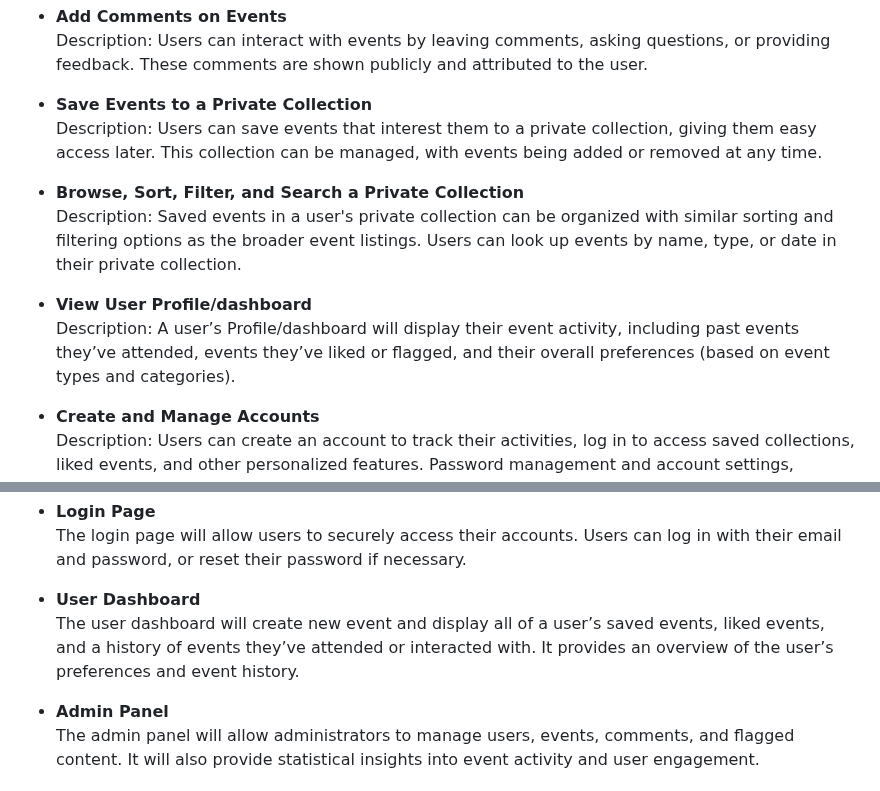
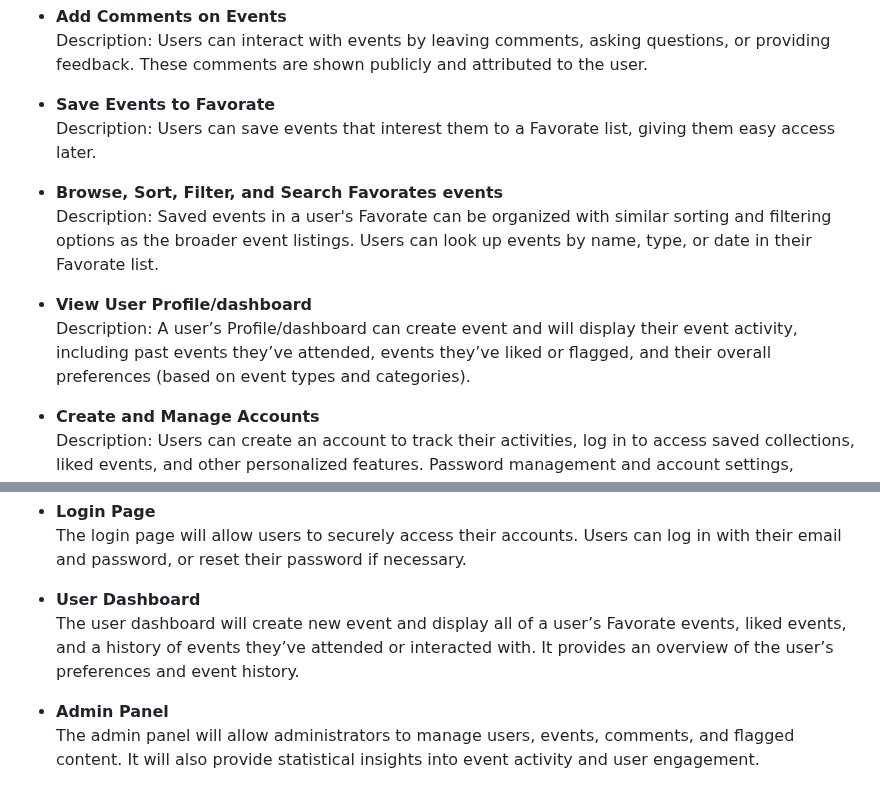
Before and after one commit to 582-41W-VA/lia-Eventify, a Markdown page: proposal-file.md, 2 parts joined by grey strips. Drawn GitHub-style.

Commit message:
updated private collection to Favorate

```diff
--- a/proposal-file.md
+++ b/proposal-file.md
@@ -58,14 +58,14 @@ Eventify is a web-based event planning portal designed to simplify the organizat
 - **Add Comments on Events**
   Description: Users can interact with events by leaving comments, asking questions, or providing feedback. These comments are shown publicly and attributed to the user.
 
-- **Save Events to a Private Collection**
-  Description: Users can save events that interest them to a private collection, giving them easy access later. This collection can be managed, with events being added or removed at any time.
+- **Save Events to Favorate**
+  Description: Users can save events that interest them to a Favorate list, giving them easy access later.
 
-- **Browse, Sort, Filter, and Search a Private Collection**
-  Description: Saved events in a user's private collection can be organized with similar sorting and filtering options as the broader event listings. Users can look up events by name, type, or date in their private collection.
+- **Browse, Sort, Filter, and Search Favorates events**
+  Description: Saved events in a user's Favorate can be organized with similar sorting and filtering options as the broader event listings. Users can look up events by name, type, or date in their Favorate list.
 
 - **View User Profile/dashboard**
-  Description: A user’s Profile/dashboard will display their event activity, including past events they’ve attended, events they’ve liked or flagged, and their overall preferences (based on event types and categories).
+  Description: A user’s Profile/dashboard can create event and will display their event activity, including past events they’ve attended, events they’ve liked or flagged, and their overall preferences (based on event types and categories).
 
 - **Create and Manage Accounts**
   Description: Users can create an account to track their activities, log in to access saved collections, liked events, and other personalized features. Password management and account settings, including notifications and preferences, are also included.
@@ -126,7 +126,7 @@ Eventify will be developed using the following technologies:
   The login page will allow users to securely access their accounts. Users can log in with their email and password, or reset their password if necessary.
 
 - **User Dashboard**
-  The user dashboard will create new event and display all of a user’s saved events, liked events, and a history of events they’ve attended or interacted with. It provides an overview of the user’s preferences and event history.
+  The user dashboard will create new event and display all of a user’s Favorate events, liked events, and a history of events they’ve attended or interacted with. It provides an overview of the user’s preferences and event history.
 
 - **Admin Panel**
   The admin panel will allow administrators to manage users, events, comments, and flagged content. It will also provide statistical insights into event activity and user engagement.
```
